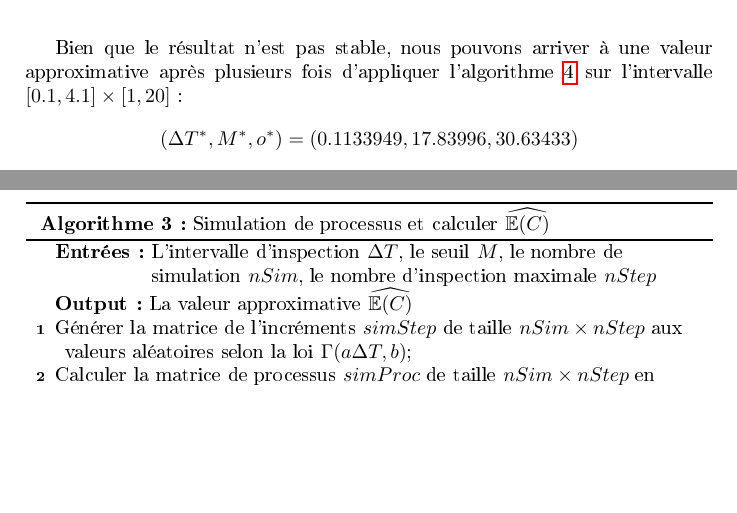
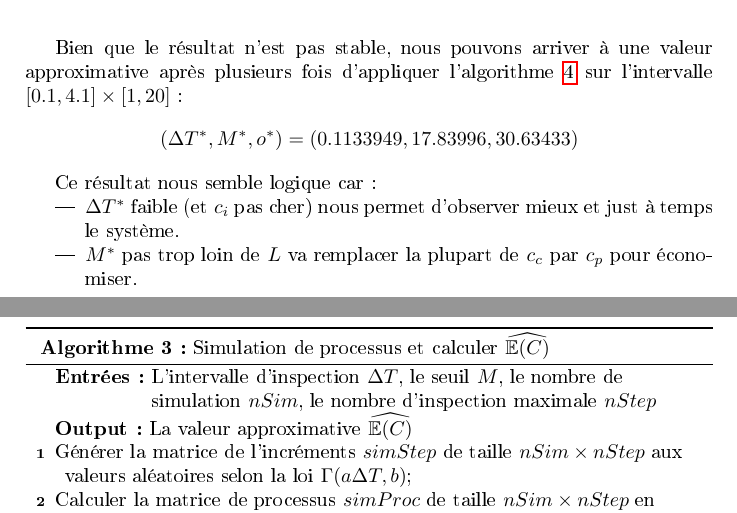
Before and after one commit to Adrilord/OS11_TSP, a LaTeX paper (Rapport.tex): two parts of pages 10 and 11 of 19, joined at a grey line, cut so that both start at the same text, the shorter picture padded with empty space. The pictures show the PDF file Rapport.pdf that the author committed with the source.

Commit message:
Comment on result.
Uupdate image of E_C

```diff
--- a/Rapport.tex
+++ b/Rapport.tex
@@ -411,6 +411,12 @@ Bien que le résultat n'est pas stable, nous pouvons arriver à une valeur appro
     (\Delta T^*, M^*, o^*) = (0.1133949, 17.83996, 30.63433)
 \end{equation*}
 
+Ce résultat nous semble logique car :
+\begin{itemize}
+    \item $\Delta T^*$ faible (et $c_i$ pas cher) nous permet d'observer mieux et just à temps le système.
+    \item $M^*$ pas trop loin de $L$ va remplacer la plupart de $c_c$ par $c_p$ pour économiser.
+\end{itemize}
+
 \begin{figure}
     \centering
     \caption{Représentation graphique de $E(C)$}
```
Also changed, not shown: Rapport.pdf, img/E_C_degrad.png, 1 other file.
